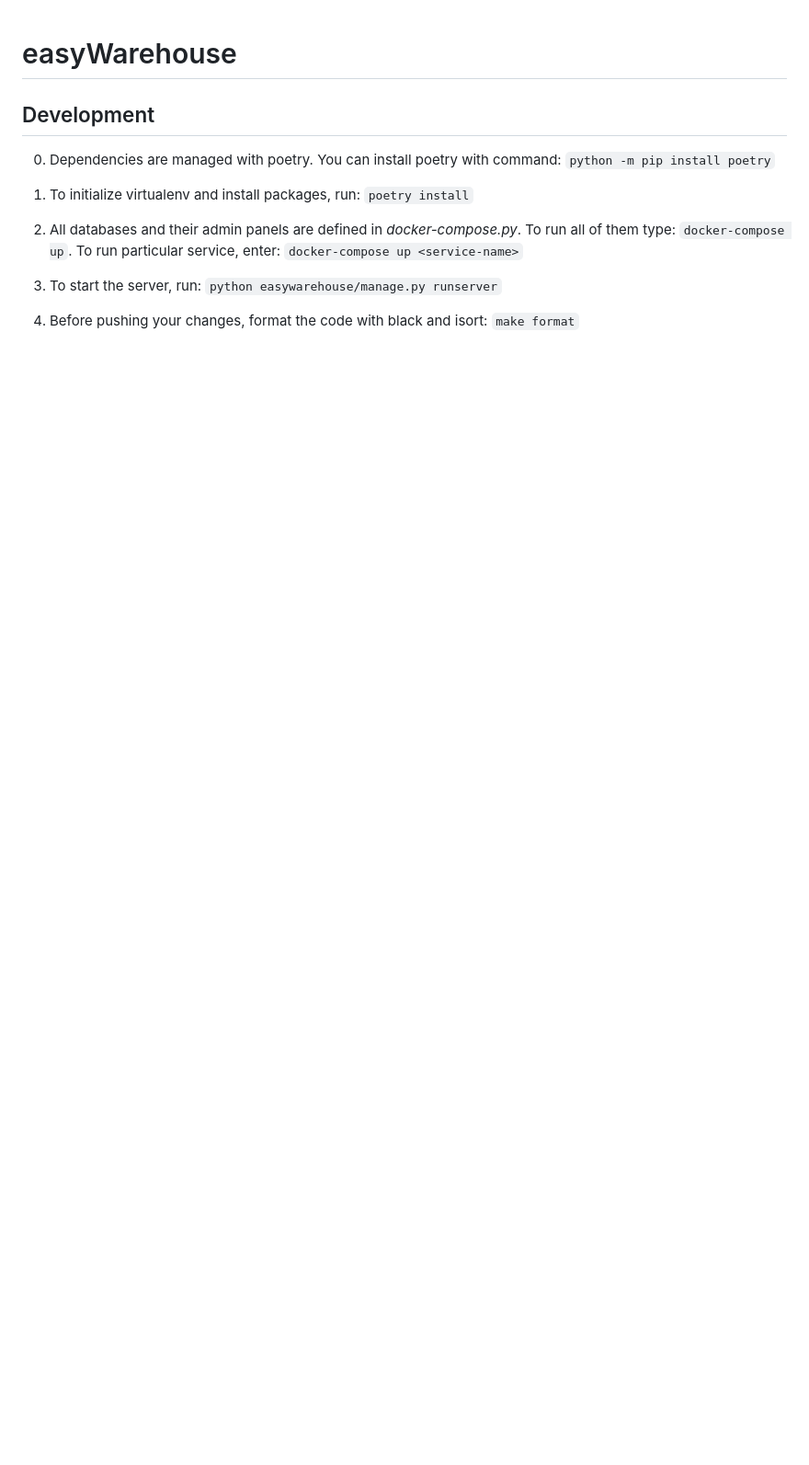
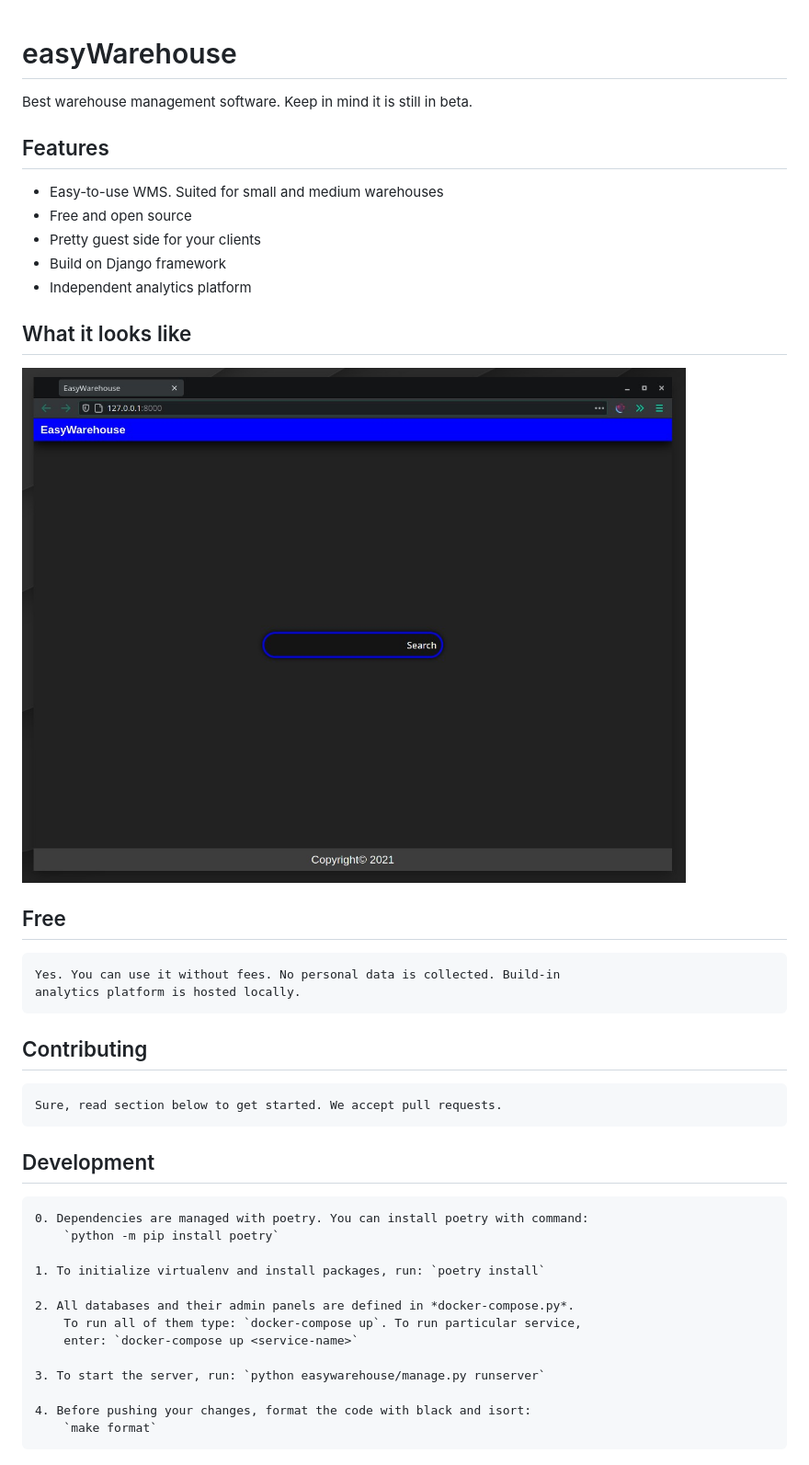
Before and after one commit to wilmhit/easyWarehouse, a Markdown page: README.md, the part around the change. Shown: that part at 92% size. GitHub-like rendering; pictures changed too: doc/screenshot.jpeg (added); blank space fills up the shorter version.

Commit message:
Added Readme changes and makefile

````diff
--- a/README.md
+++ b/README.md
@@ -1,15 +1,41 @@
+
 # easyWarehouse
+
+Best warehouse management software. Keep in mind it is still in beta.
+
+## Features
+
+ - Easy-to-use WMS. Suited for small and medium warehouses
+ - Free and open source
+ - Pretty guest side for your clients
+ - Build on Django framework
+ - Independent analytics platform
+
+## What it looks like
+
+![Screenshot](doc/screenshot.jpeg)
+
+## Free
+
+    Yes. You can use it without fees. No personal data is collected. Build-in
+    analytics platform is hosted locally.
+
+## Contributing
+
+    Sure, read section below to get started. We accept pull requests.
 
 ## Development
 
-0. Dependencies are managed with poetry. You can install poetry with command:
-```python -m pip install poetry```
+    0. Dependencies are managed with poetry. You can install poetry with command:
+        `python -m pip install poetry`
 
-1. To initialize virtualenv and install packages, run: ```poetry install```
+    1. To initialize virtualenv and install packages, run: `poetry install`
 
-2. All databases and their admin panels are defined in *docker-compose.py*. To run all of them type:
-```docker-compose up```. To run particular service, enter: ```docker-compose up <service-name>```
+    2. All databases and their admin panels are defined in *docker-compose.py*.
+        To run all of them type: `docker-compose up`. To run particular service,
+        enter: `docker-compose up <service-name>`
 
-3. To start the server, run: ```python easywarehouse/manage.py runserver```
+    3. To start the server, run: `python easywarehouse/manage.py runserver`
 
-4. Before pushing your changes, format the code with black and isort: ```make format```
+    4. Before pushing your changes, format the code with black and isort:
+        `make format`
````
Also changed, not shown: 2 other files.
